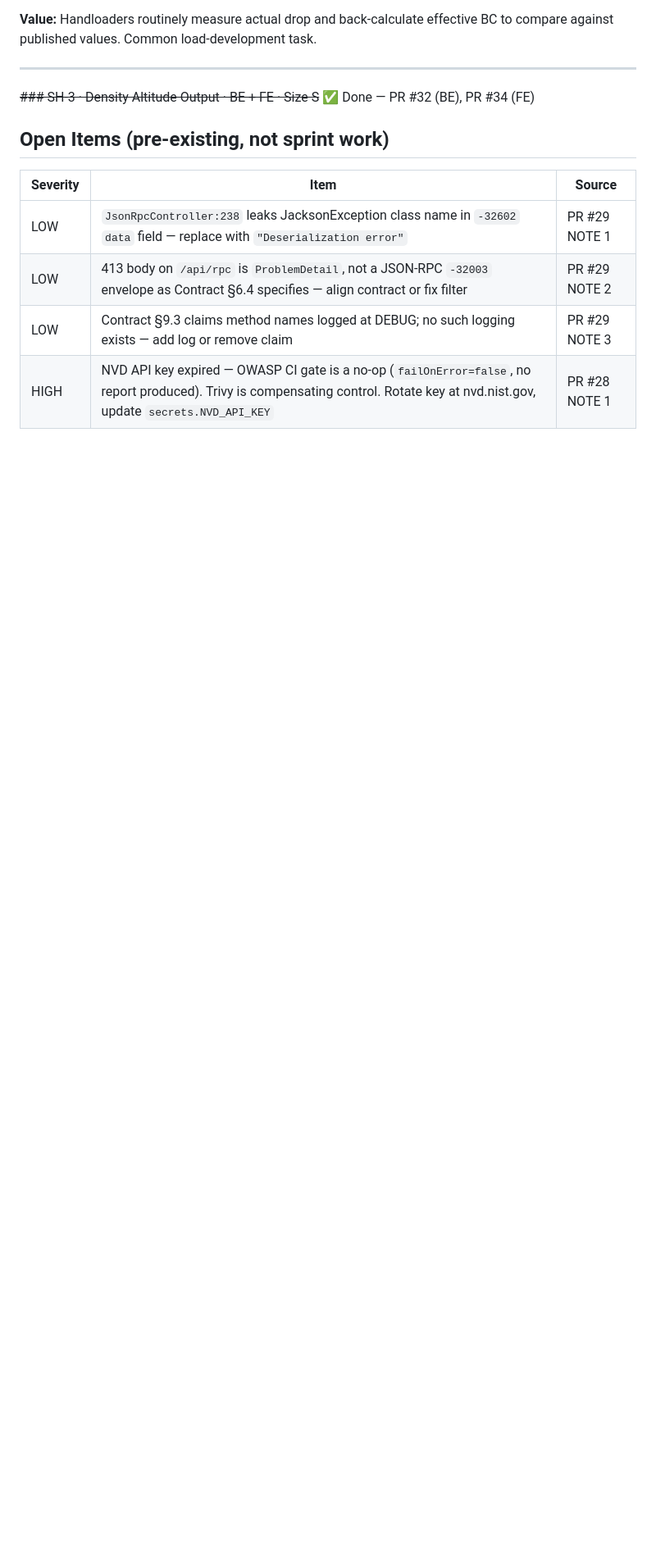
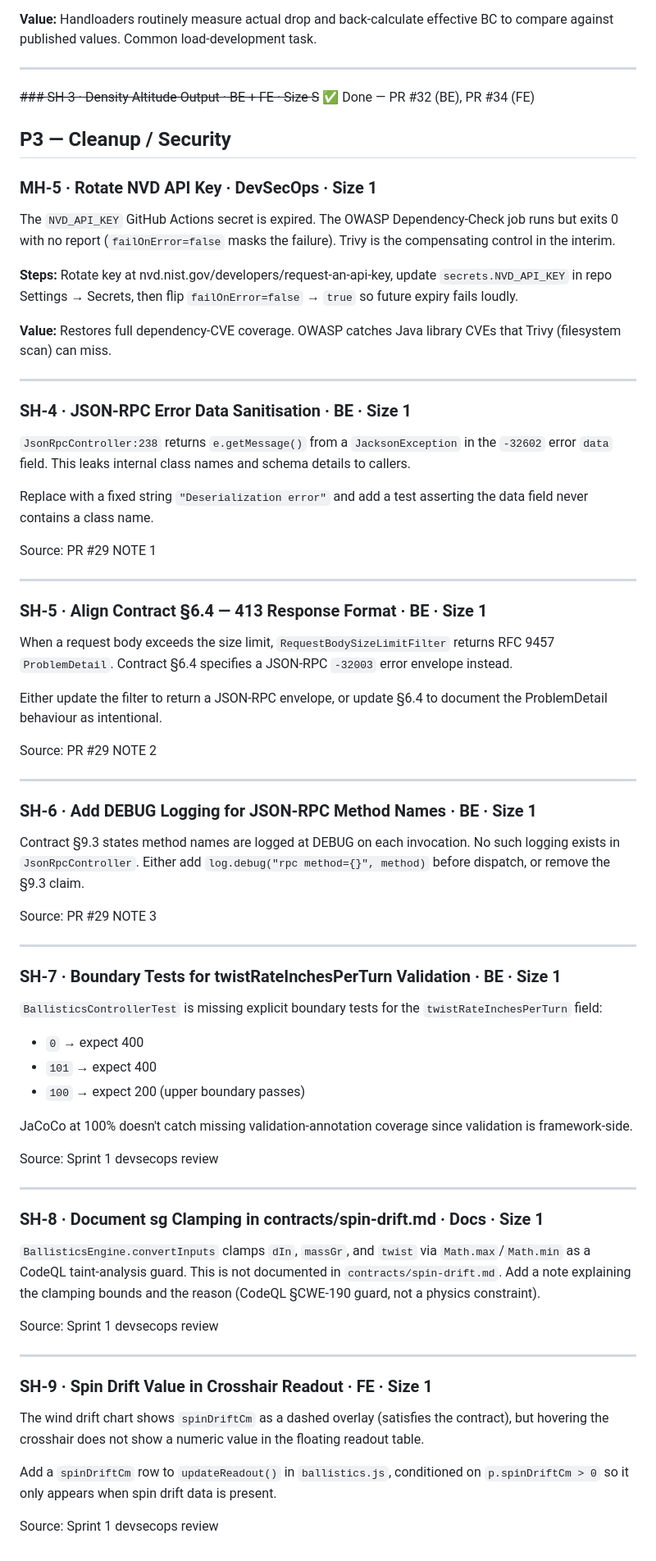
Before and after one commit to dirkharrington/ballistics, a Markdown page: BACKLOG.md, the part around the change. Shown at 82% size. Drawn GitHub-style; blank space fills up the shorter version.

Commit message:
docs(backlog): move all open items into sprint 1 as stories SH-4–9 / MH-5
Converts the flat "Open Items" table into proper sprint stories:
- MH-5: NVD API key rotation (HIGH, DevSecOps)
- SH-4: JSON-RPC error data sanitisation (PR #29 NOTE 1)
- SH-5: Contract §6.4 / 413 alignment (PR #29 NOTE 2)
- SH-6: DEBUG logging for RPC method names (PR #29 NOTE 3)
- SH-7: Boundary tests for twistRateInchesPerTurn (devsecops review)
- SH-8: Document sg clamping in contracts/spin-drift.md (devsecops review)
- SH-9: spinDriftCm row in crosshair readout (devsecops review)

Co-Authored-By: Claude Sonnet 4.6 <noreply@anthropic.com>

```diff
--- a/BACKLOG.md
+++ b/BACKLOG.md
@@ -76,11 +76,93 @@ BC to compare against published values. Common load-development task.
 
 ~~### SH-3 · Density Altitude Output · BE + FE · Size S~~ ✅ Done — PR #32 (BE), PR #34 (FE)
 
-## Open Items (pre-existing, not sprint work)
+## P3 — Cleanup / Security
 
-| Severity | Item | Source |
-|---|---|---|
-| LOW | `JsonRpcController:238` leaks JacksonException class name in `-32602` `data` field — replace with `"Deserialization error"` | PR #29 NOTE 1 |
-| LOW | 413 body on `/api/rpc` is `ProblemDetail`, not a JSON-RPC `-32003` envelope as Contract §6.4 specifies — align contract or fix filter | PR #29 NOTE 2 |
-| LOW | Contract §9.3 claims method names logged at DEBUG; no such logging exists — add log or remove claim | PR #29 NOTE 3 |
-| HIGH | NVD API key expired — OWASP CI gate is a no-op (`failOnError=false`, no report produced). Trivy is compensating control. Rotate key at nvd.nist.gov, update `secrets.NVD_API_KEY` | PR #28 NOTE 1 |
+### MH-5 · Rotate NVD API Key · DevSecOps · Size 1
+
+The `NVD_API_KEY` GitHub Actions secret is expired. The OWASP Dependency-Check
+job runs but exits 0 with no report (`failOnError=false` masks the failure).
+Trivy is the compensating control in the interim.
+
+**Steps:** Rotate key at nvd.nist.gov/developers/request-an-api-key, update
+`secrets.NVD_API_KEY` in repo Settings → Secrets, then flip `failOnError=false`
+→ `true` so future expiry fails loudly.
+
+**Value:** Restores full dependency-CVE coverage. OWASP catches Java library
+CVEs that Trivy (filesystem scan) can miss.
+
+---
+
+### SH-4 · JSON-RPC Error Data Sanitisation · BE · Size 1
+
+`JsonRpcController:238` returns `e.getMessage()` from a `JacksonException` in
+the `-32602` error `data` field. This leaks internal class names and schema
+details to callers.
+
+Replace with a fixed string `"Deserialization error"` and add a test asserting
+the data field never contains a class name.
+
+Source: PR #29 NOTE 1
+
+---
+
+### SH-5 · Align Contract §6.4 — 413 Response Format · BE · Size 1
+
+When a request body exceeds the size limit, `RequestBodySizeLimitFilter` returns
+RFC 9457 `ProblemDetail`. Contract §6.4 specifies a JSON-RPC `-32003` error
+envelope instead.
+
+Either update the filter to return a JSON-RPC envelope, or update §6.4 to
+document the ProblemDetail behaviour as intentional.
+
+Source: PR #29 NOTE 2
+
+---
+
+### SH-6 · Add DEBUG Logging for JSON-RPC Method Names · BE · Size 1
+
+Contract §9.3 states method names are logged at DEBUG on each invocation.
+No such logging exists in `JsonRpcController`. Either add
+`log.debug("rpc method={}", method)` before dispatch, or remove the §9.3 claim.
+
+Source: PR #29 NOTE 3
+
+---
+
+### SH-7 · Boundary Tests for twistRateInchesPerTurn Validation · BE · Size 1
+
+`BallisticsControllerTest` is missing explicit boundary tests for the
+`twistRateInchesPerTurn` field:
+
+- `0` → expect 400
+- `101` → expect 400
+- `100` → expect 200 (upper boundary passes)
+
+JaCoCo at 100% doesn't catch missing validation-annotation coverage since
+validation is framework-side.
+
+Source: Sprint 1 devsecops review
+
+---
+
+### SH-8 · Document sg Clamping in contracts/spin-drift.md · Docs · Size 1
+
+`BallisticsEngine.convertInputs` clamps `dIn`, `massGr`, and `twist` via
+`Math.max`/`Math.min` as a CodeQL taint-analysis guard. This is not documented
+in `contracts/spin-drift.md`. Add a note explaining the clamping bounds and
+the reason (CodeQL §CWE-190 guard, not a physics constraint).
+
+Source: Sprint 1 devsecops review
+
+---
+
+### SH-9 · Spin Drift Value in Crosshair Readout · FE · Size 1
+
+The wind drift chart shows `spinDriftCm` as a dashed overlay (satisfies the
+contract), but hovering the crosshair does not show a numeric value in the
+floating readout table.
+
+Add a `spinDriftCm` row to `updateReadout()` in `ballistics.js`, conditioned on
+`p.spinDriftCm > 0` so it only appears when spin drift data is present.
+
+Source: Sprint 1 devsecops review
```
